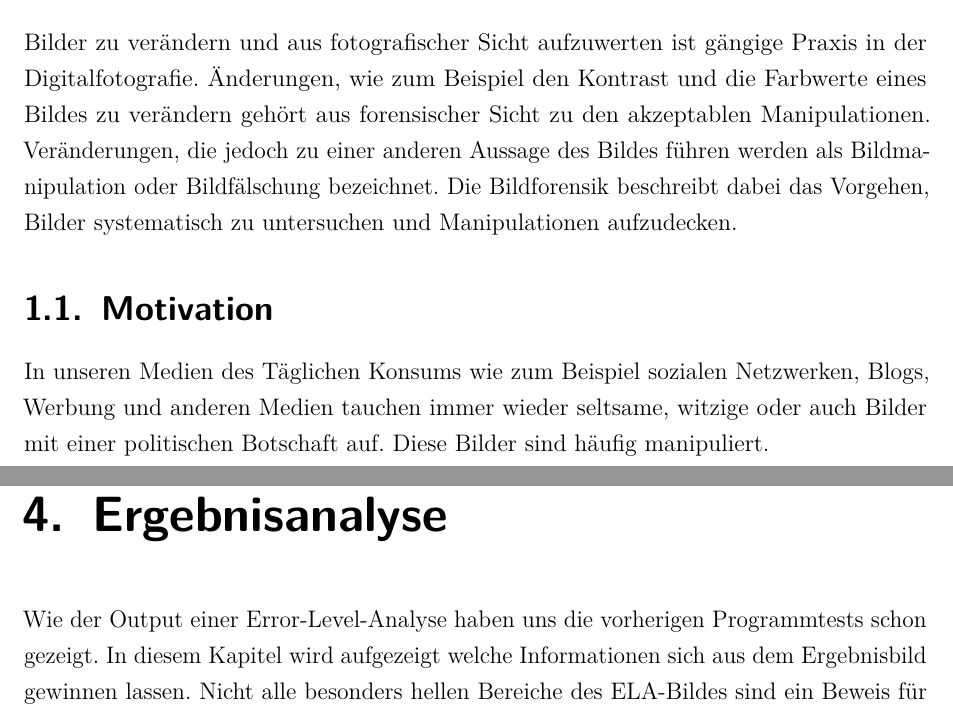
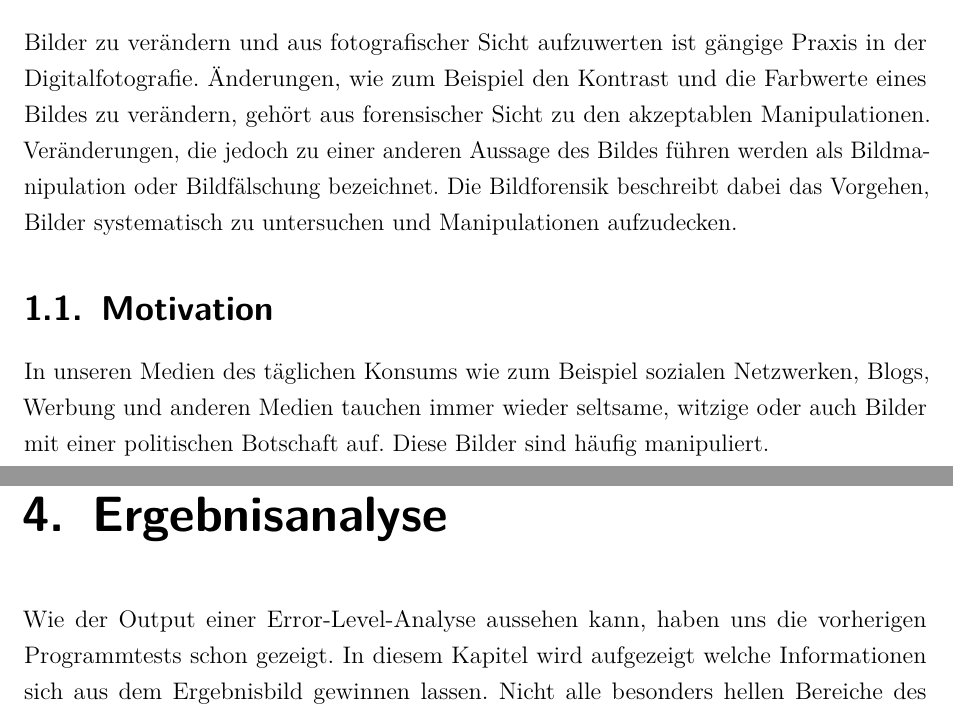
Before and after one commit to Layiap/error-level-analysis, a LaTeX document (bericht.tex, which reads kapitel/1_Einleitung.tex, kapitel/4_Abschluss.tex): two parts of pages 6 and 18 of 24, joined at a grey line, cut so that both start at the same text. Compiled offline with pdfLaTeX.

Commit message:
Fehler Korrigiert

```diff
--- a/kapitel/1_Einleitung.tex
+++ b/kapitel/1_Einleitung.tex
@@ -1,10 +1,10 @@
 \chapter{Einleitung}
 Sowohl analoge als auch digitale Bilder und Videos können das Ziel von Bildmanipulationen sein. Diese Arbeit beschäftigt sich ausschließlich mit Manipulationen in Bildern aus der digitalen Fotografie.\\
 
-Bilder zu verändern und aus fotografischer Sicht aufzuwerten ist gängige Praxis in der Digitalfotografie. Änderungen, wie zum Beispiel den Kontrast und die Farbwerte eines Bildes zu verändern gehört aus forensischer Sicht zu den akzeptablen Manipulationen. Veränderungen, die jedoch zu einer anderen Aussage des Bildes führen werden als Bildmanipulation oder Bildfälschung bezeichnet. Die Bildforensik beschreibt dabei das Vorgehen, Bilder systematisch zu untersuchen und Manipulationen aufzudecken.
+Bilder zu verändern und aus fotografischer Sicht aufzuwerten ist gängige Praxis in der Digitalfotografie. Änderungen, wie zum Beispiel den Kontrast und die Farbwerte eines Bildes zu verändern, gehört aus forensischer Sicht zu den akzeptablen Manipulationen. Veränderungen, die jedoch zu einer anderen Aussage des Bildes führen werden als Bildmanipulation oder Bildfälschung bezeichnet. Die Bildforensik beschreibt dabei das Vorgehen, Bilder systematisch zu untersuchen und Manipulationen aufzudecken.
 
 \section{Motivation} \label{chap:motivation}
-In unseren Medien des Täglichen Konsums wie zum Beispiel sozialen Netzwerken, Blogs, Werbung und anderen Medien tauchen immer wieder seltsame, witzige oder auch Bilder mit einer politischen Botschaft auf. Diese Bilder sind häufig manipuliert.\\
+In unseren Medien des täglichen Konsums wie zum Beispiel sozialen Netzwerken, Blogs, Werbung und anderen Medien tauchen immer wieder seltsame, witzige oder auch Bilder mit einer politischen Botschaft auf. Diese Bilder sind häufig manipuliert.\\
 Dies kann offensichtlich erkennbar und harmlos sein, zum Beispiel ein Freund, welcher ein Bild von sich mit eingefügtem Sixpack postet. Auch bekannt sind die üblichen „Vorher / Nachher“ Bilder der Werbung von Abnehm-Produkten welche auch ein Laie als gefälscht erkennen kann. Allerdings können manipulierte Bilder auch eine politische Botschaft transportieren, welche vom Kontext des eigentlichen Bildes ablenkt und so eventuell den abgebildeten Personen schadet.\\
 
 So wurde 2019 der Text auf den Transparenten einer „Fridays-for-Future“-Demonstration nachträglich verändert und wurde in sozialen Netzwerken tausendfach geteilt und verbreitet. Der Faktencheck des Journalistischen Portals correctiv.org hat die Fälschung schnell per Rückwärtssuche aufgedeckt.\cite{correctiv.org2019}\\
--- a/kapitel/4_Abschluss.tex
+++ b/kapitel/4_Abschluss.tex
@@ -1,5 +1,5 @@
 \chapter{Ergebnisanalyse} \label{chap:ergebnisanalyse}
-Wie der Output einer Error-Level-Analyse haben uns die vorherigen Programmtests schon gezeigt. In diesem Kapitel wird aufgezeigt welche Informationen sich aus dem Ergebnisbild gewinnen lassen. Nicht alle besonders hellen Bereiche des ELA-Bildes sind ein Beweis für eine Fotomontage. Es ist wichtig hier das Gesamtbild zu betrachten.
+Wie der Output einer Error-Level-Analyse aussehen kann, haben uns die vorherigen Programmtests schon gezeigt. In diesem Kapitel wird aufgezeigt welche Informationen sich aus dem Ergebnisbild gewinnen lassen. Nicht alle besonders hellen Bereiche des ELA-Bildes sind ein Beweis für eine Fotomontage. Es ist wichtig hier das Gesamtbild zu betrachten.
 
 \section{Mehrfachkompression} \label{chap:mehrfachkompression}
 Die Menge der Fehler, welche durch eine erneute Komprimierung in einem Bild herbeigeführt werden sind nicht linear. So ist das Bild, welches man in der Qualitätsstufe 75\% speichert und anschließend erneut mit 90\% speichert, fast identisch mit dem Bild welches man von 90\% nach 75\% erzeugt oder fast identisch mit dem Bild welches man einmalig bei 67,5\% speichert.\cite{Krawetz2008}\\
```
Also changed, not shown: kapitel/2_Grundlagen.tex (+4 -4 lines).
